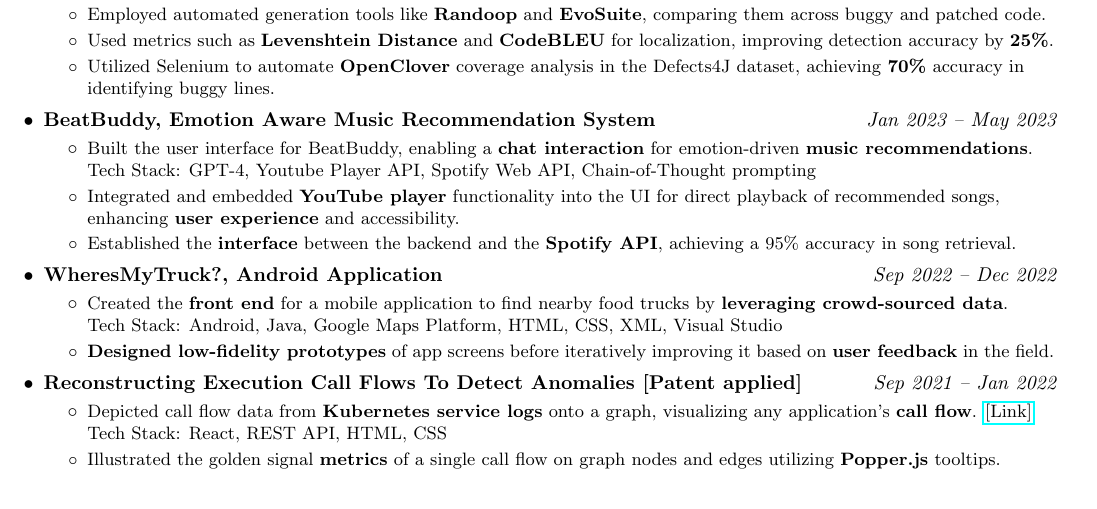
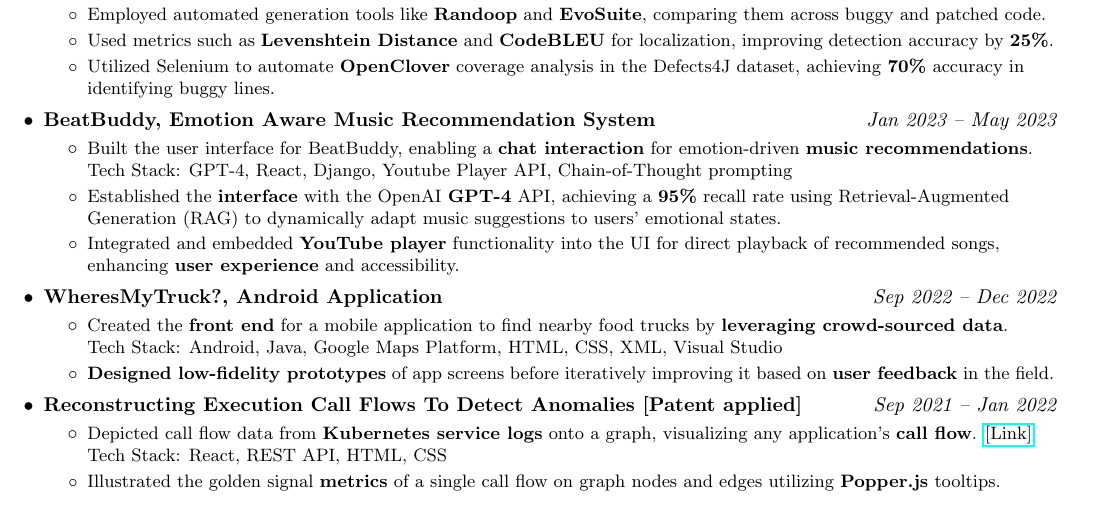
Before and after one commit to utkarshagarwal01/resume, a LaTeX CV (Utkarsh_Agarwal_Resume.tex): part of page 2 of 2, cut so that both start at the same text. Compiled offline with pdfLaTeX.

Commit message:
Edit CS 527

```diff
--- a/Utkarsh_Agarwal_Resume.tex
+++ b/Utkarsh_Agarwal_Resume.tex
@@ -219,10 +219,10 @@
     \resumeSubheadingTwo{BeatBuddy, Emotion Aware Music Recommendation System}{Jan 2023 -- May 2023}
         \resumeItemListStart
             \vspace{-5pt}
-            \resumeItemWithoutTitle{Built the user interface for BeatBuddy, enabling a \textbf{chat interaction} for emotion-driven \textbf{music recommendations}. \newline Tech Stack: GPT-4, Youtube Player API, Spotify Web API, Chain-of-Thought prompting}
+            \resumeItemWithoutTitle{Built the user interface for BeatBuddy, enabling a \textbf{chat interaction} for emotion-driven \textbf{music recommendations}. \newline Tech Stack: GPT-4, React, Django, Youtube Player API, Chain-of-Thought prompting}
+            \resumeItemWithoutTitle{Established the \textbf{interface} with the OpenAI \textbf{GPT-4} API, achieving a \textbf{95\%} recall rate using Retrieval-Augmented Generation (RAG) to dynamically adapt music suggestions to users' emotional states.}
             \resumeItemWithoutTitle{Integrated and embedded \textbf{YouTube player} functionality into the UI for direct playback of recommended songs, enhancing \textbf{user experience} and accessibility.}
-            \resumeItemWithoutTitle{Established the \textbf{interface} between the backend and the \textbf{Spotify API}, achieving a 95\% accuracy in song retrieval.}
-        \resumeItemListEnd
+            \resumeItemListEnd
     \resumeSubheadingTwo{WheresMyTruck?, Android Application}{Sep 2022 -- Dec 2022}
         \resumeItemListStart
             \vspace{-5pt}
```
